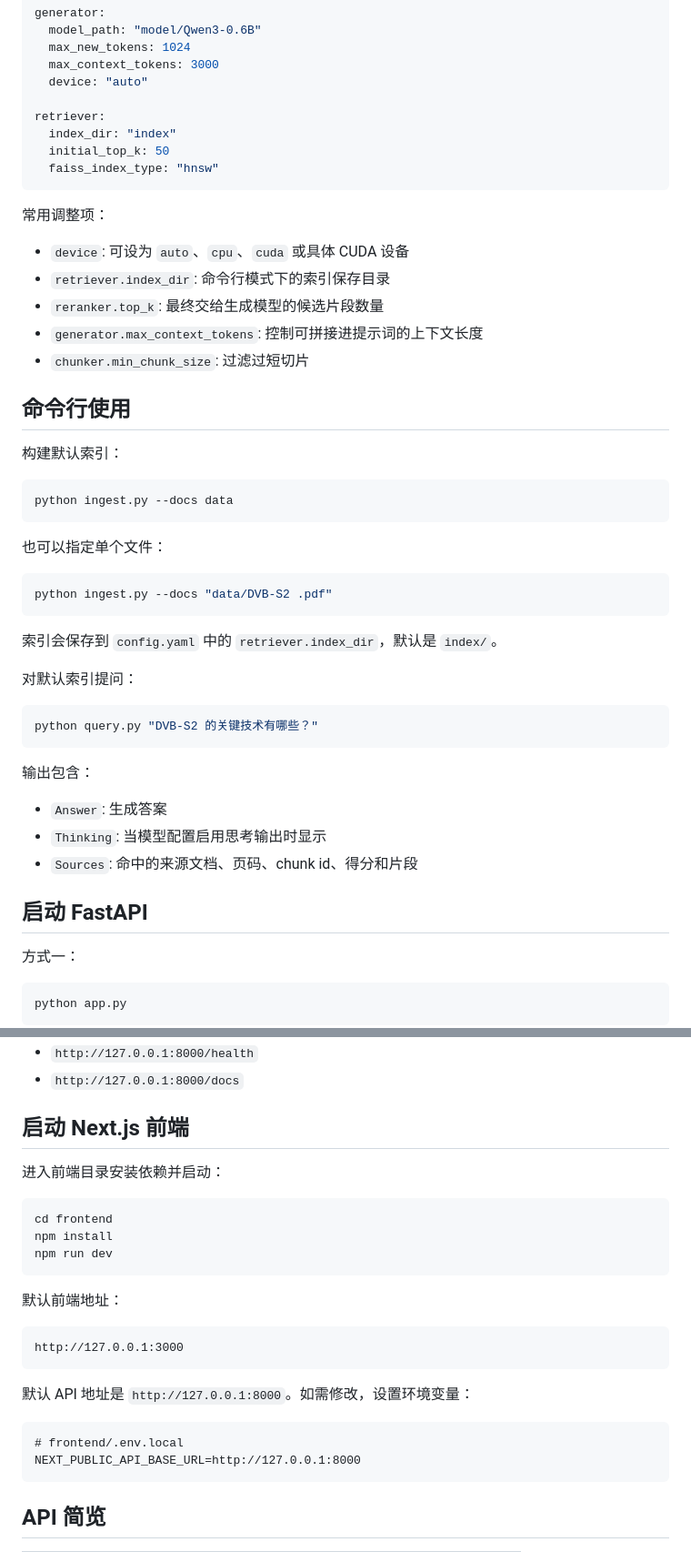
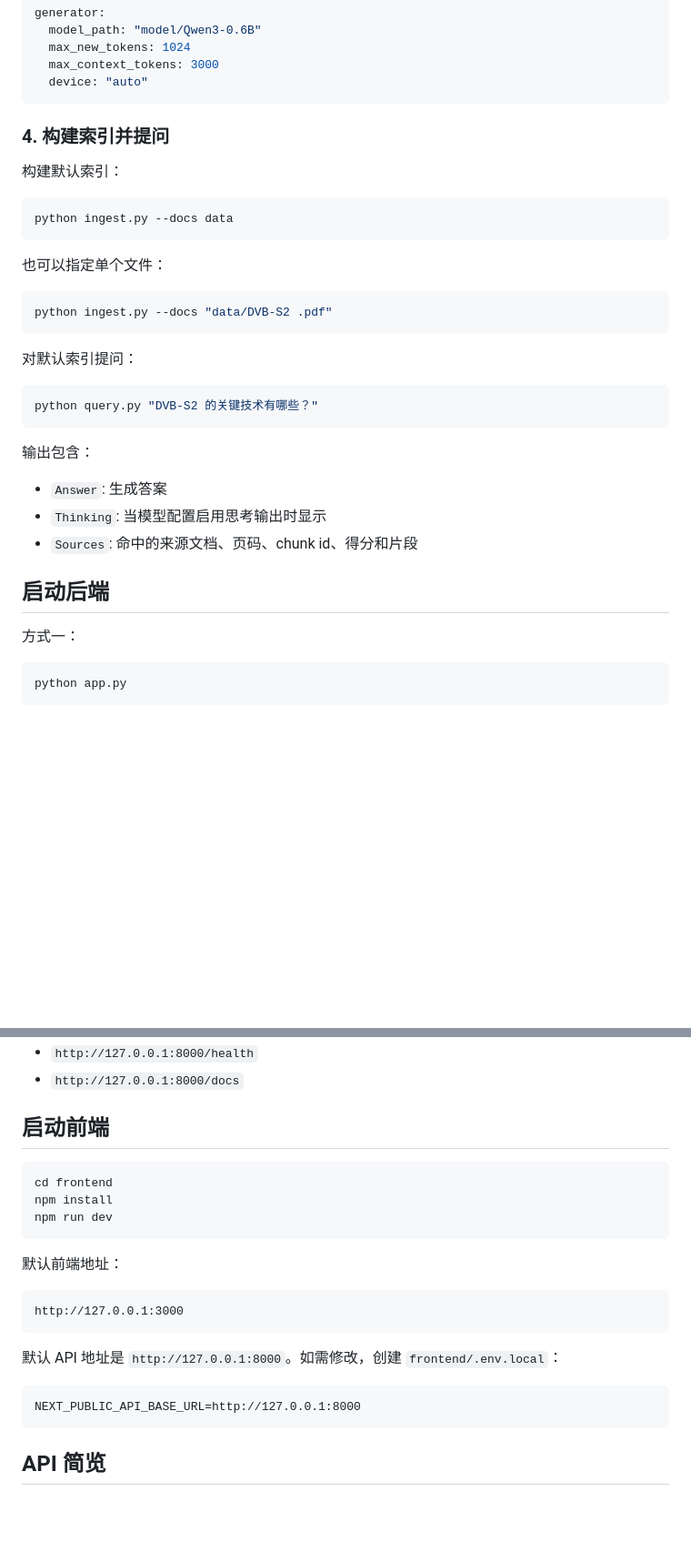
Before and after one commit to xiaoasdf/TeleRAG2.0, a Markdown page: README.md, 2 parts joined by grey strips. Shown at 91% size. Drawn GitHub-style; blank space fills up the shorter version.

````diff
--- a/README.md
+++ b/README.md
@@ -79,22 +93,9 @@ generator:
   max_new_tokens: 1024
   max_context_tokens: 3000
   device: "auto"
-
-retriever:
-  index_dir: "index"
-  initial_top_k: 50
-  faiss_index_type: "hnsw"
 ```
 
-常用调整项：
-
-- `device`: 可设为 `auto`、`cpu`、`cuda` 或具体 CUDA 设备
-- `retriever.index_dir`: 命令行模式下的索引保存目录
-- `reranker.top_k`: 最终交给生成模型的候选片段数量
-- `generator.max_context_tokens`: 控制可拼接进提示词的上下文长度
-- `chunker.min_chunk_size`: 过滤过短切片
-
-## 命令行使用
+### 4. 构建索引并提问
 
 构建默认索引：
 
@@ -108,8 +109,6 @@ python ingest.py --docs data
 python ingest.py --docs "data/DVB-S2 .pdf"
 ```
 
-索引会保存到 `config.yaml` 中的 `retriever.index_dir`，默认是 `index/`。
-
 对默认索引提问：
 
 ```bash
@@ -122,7 +121,7 @@ python query.py "DVB-S2 的关键技术有哪些？"
 - `Thinking`: 当模型配置启用思考输出时显示
 - `Sources`: 命中的来源文档、页码、chunk id、得分和片段
 
-## 启动 FastAPI
+## 启动后端
 
 方式一：
 
@@ -142,9 +141,7 @@ uvicorn app:app --host 0.0.0.0 --port 8000
 - `http://127.0.0.1:8000/health`
 - `http://127.0.0.1:8000/docs`
 
-## 启动 Next.js 前端
-
-进入前端目录安装依赖并启动：
+## 启动前端
 
 ```bash
 cd frontend
@@ -158,10 +155,9 @@ npm run dev
 http://127.0.0.1:3000
 ```
 
-默认 API 地址是 `http://127.0.0.1:8000`。如需修改，设置环境变量：
+默认 API 地址是 `http://127.0.0.1:8000`。如需修改，创建 `frontend/.env.local`：
 
 ```text
-# frontend/.env.local
 NEXT_PUBLIC_API_BASE_URL=http://127.0.0.1:8000
 ```
 
````
Also changed, not shown: other parts of README.md (+52 -24 lines).
